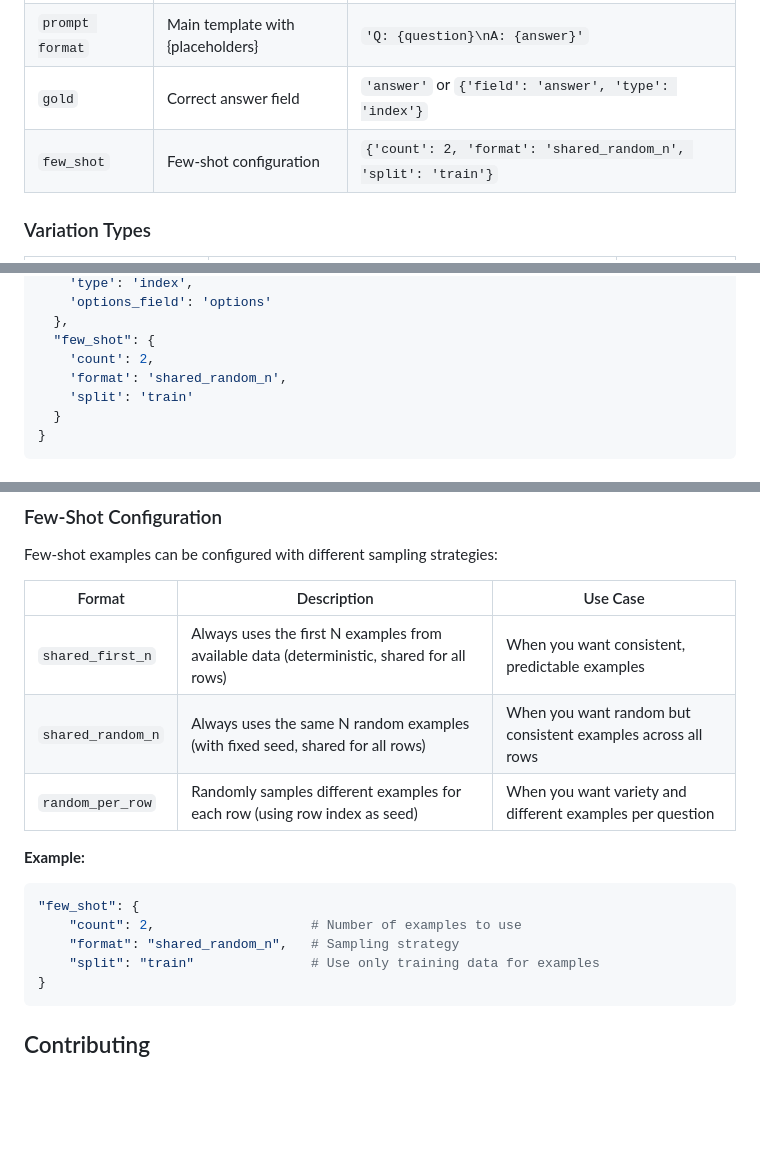
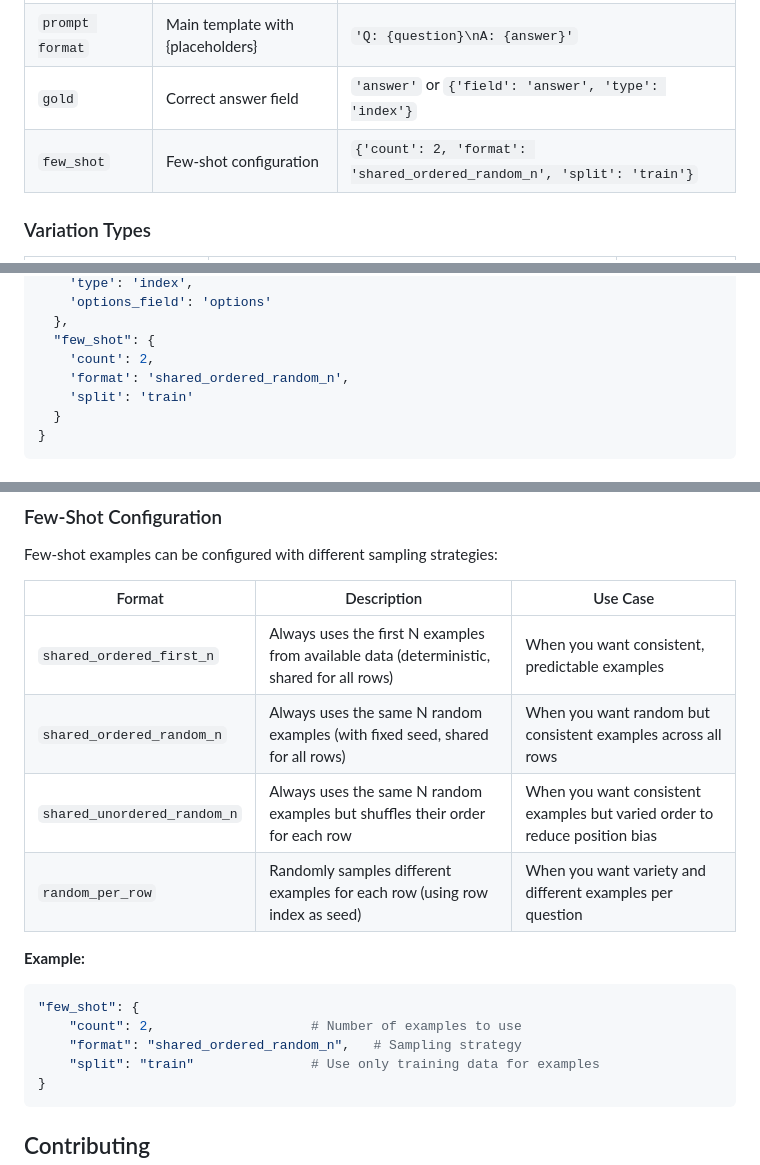
Before and after one commit to eliyahabba/PromptSuite, a Markdown page: README.md, 3 parts joined by grey strips. GitHub-like rendering; blank space fills up the shorter version.

Commit message:
feat: Add shared_unordered_random_n few-shot format
- Add new few-shot format "shared_unordered_random_n" that samples the same
  random examples but shuffles their order for each row
- Rename existing formats to be more descriptive:
  * shared_first_n → shared_ordered_first_n
  * shared_random_n → shared_ordered_random_n
- Update all documentation, validation, and examples across the codebase
- Add comprehensive example demonstrating the new format in api_example.py
- Add new template suggestion in UI for "Text Classification with Unordered Few-shot"

The new format provides consistent example selection while reducing position
bias by varying the order of examples for each row. This is useful for
evaluating model robustness to example ordering in few-shot prompts.

Supported formats now include:
- shared_ordered_first_n: Same first N examples, same order
- shared_ordered_random_n: Same random N examples, same order
- shared_unordered_random_n: Same random N examples, shuffled order
- random_per_row: Different examples per row

````diff
--- a/README.md
+++ b/README.md
@@ -100,7 +100,7 @@ Templates control how prompts are structured and varied:
 | `instruction` | System prompt (optional) {placeholders}| `'You are a helpful assistant. Answer the following questions about {subject}.''` |
 | `prompt format` | Main template with {placeholders} | `'Q: {question}\nA: {answer}'`                                                                                        |
 | `gold` | Correct answer field | `'answer'` or `{'field': 'answer', 'type': 'index'}`                                                                  |
-| `few_shot` | Few-shot configuration | `{'count': 2, 'format': 'shared_random_n', 'split': 'train'}`                                                                  |
+| `few_shot` | Few-shot configuration | `{'count': 2, 'format': 'shared_ordered_random_n', 'split': 'train'}`                                                                  |
 
 ### Variation Types
 
@@ -157,7 +157,7 @@ template = {
   },
   "few_shot": {
     'count': 2,
-    'format': 'shared_random_n',
+    'format': 'shared_ordered_random_n',
     'split': 'train'
   }
 }
@@ -439,15 +439,16 @@ Few-shot examples can be configured with different sampling strategies:
 
 | Format | Description | Use Case |
 |--------|-------------|----------|
-| `shared_first_n` | Always uses the first N examples from available data (deterministic, shared for all rows) | When you want consistent, predictable examples |
-| `shared_random_n` | Always uses the same N random examples (with fixed seed, shared for all rows) | When you want random but consistent examples across all rows |
+| `shared_ordered_first_n` | Always uses the first N examples from available data (deterministic, shared for all rows) | When you want consistent, predictable examples |
+| `shared_ordered_random_n` | Always uses the same N random examples (with fixed seed, shared for all rows) | When you want random but consistent examples across all rows |
+| `shared_unordered_random_n` | Always uses the same N random examples but shuffles their order for each row | When you want consistent examples but varied order to reduce position bias |
 | `random_per_row` | Randomly samples different examples for each row (using row index as seed) | When you want variety and different examples per question |
 
 **Example:**
 ```python
 "few_shot": {
     "count": 2,                    # Number of examples to use
-    "format": "shared_random_n",   # Sampling strategy
+    "format": "shared_ordered_random_n",   # Sampling strategy
     "split": "train"               # Use only training data for examples
 }
 ```
````
Also changed, not shown: other parts of README.md (+3 -3 lines).
